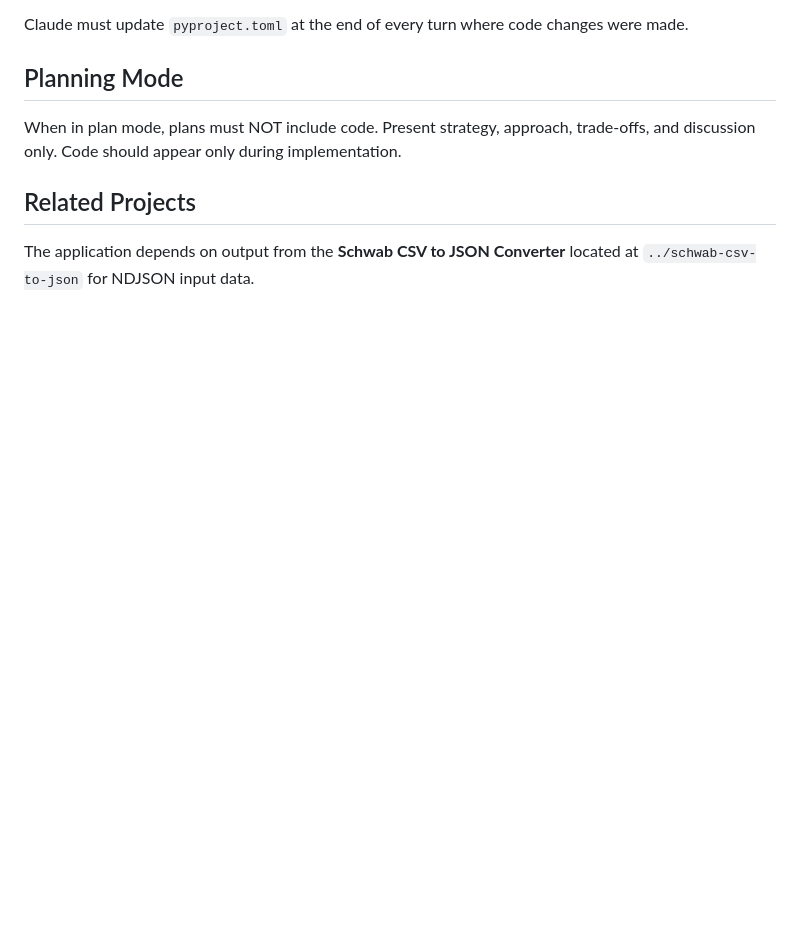
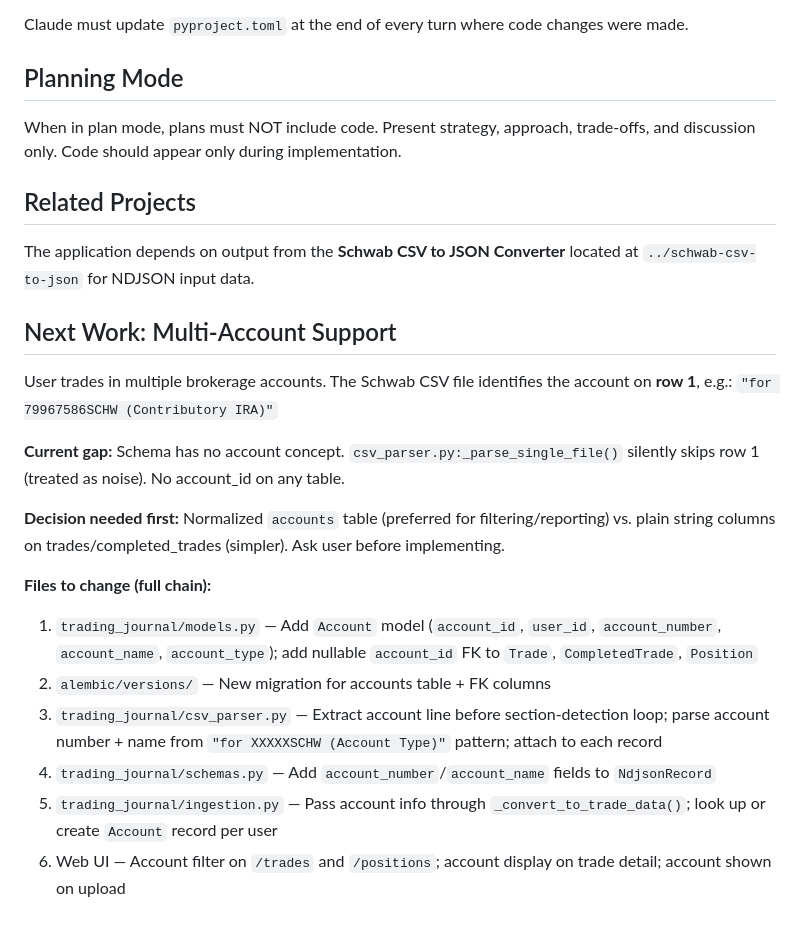
Before and after one commit to EricBell/trading-journal, a Markdown page: CLAUDE.md, the part around the change. Drawn GitHub-style; blank space fills up the shorter version.

Commit message:
handoff notes

```diff
--- a/CLAUDE.md
+++ b/CLAUDE.md
@@ -409,3 +409,22 @@ When in plan mode, plans must NOT include code. Present strategy, approach, trad
 ## Related Projects
 
 The application depends on output from the **Schwab CSV to JSON Converter** located at `../schwab-csv-to-json` for NDJSON input data.
+
+## Next Work: Multi-Account Support
+
+User trades in multiple brokerage accounts. The Schwab CSV file identifies the account on
+**row 1**, e.g.: `"for 79967586SCHW (Contributory IRA)"`
+
+**Current gap:** Schema has no account concept. `csv_parser.py:_parse_single_file()` silently
+skips row 1 (treated as noise). No account_id on any table.
+
+**Decision needed first:** Normalized `accounts` table (preferred for filtering/reporting) vs.
+plain string columns on trades/completed_trades (simpler). Ask user before implementing.
+
+**Files to change (full chain):**
+1. `trading_journal/models.py` — Add `Account` model (`account_id`, `user_id`, `account_number`, `account_name`, `account_type`); add nullable `account_id` FK to `Trade`, `CompletedTrade`, `Position`
+2. `alembic/versions/` — New migration for accounts table + FK columns
+3. `trading_journal/csv_parser.py` — Extract account line before section-detection loop; parse account number + name from `"for XXXXXSCHW (Account Type)"` pattern; attach to each record
+4. `trading_journal/schemas.py` — Add `account_number`/`account_name` fields to `NdjsonRecord`
+5. `trading_journal/ingestion.py` — Pass account info through `_convert_to_trade_data()`; look up or create `Account` record per user
+6. Web UI — Account filter on `/trades` and `/positions`; account display on trade detail; account shown on upload
```
